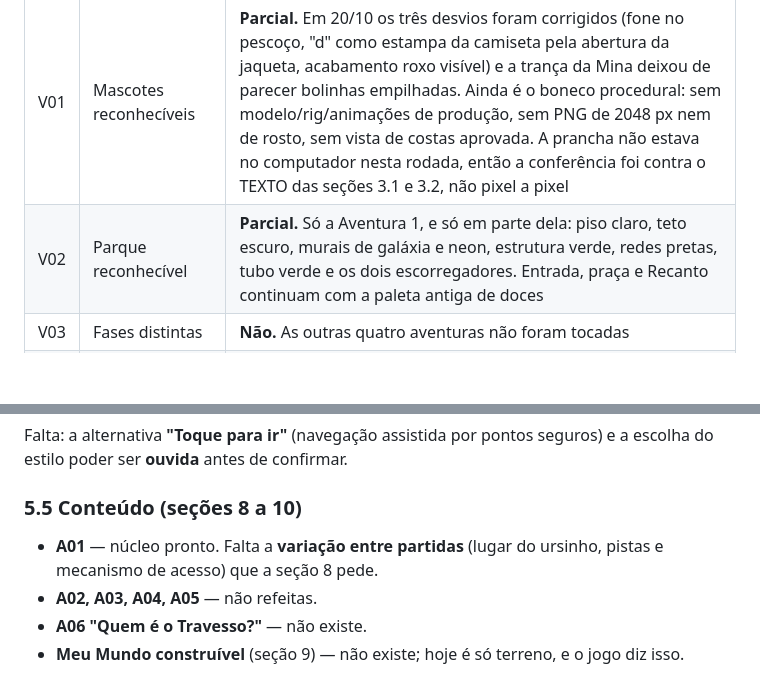
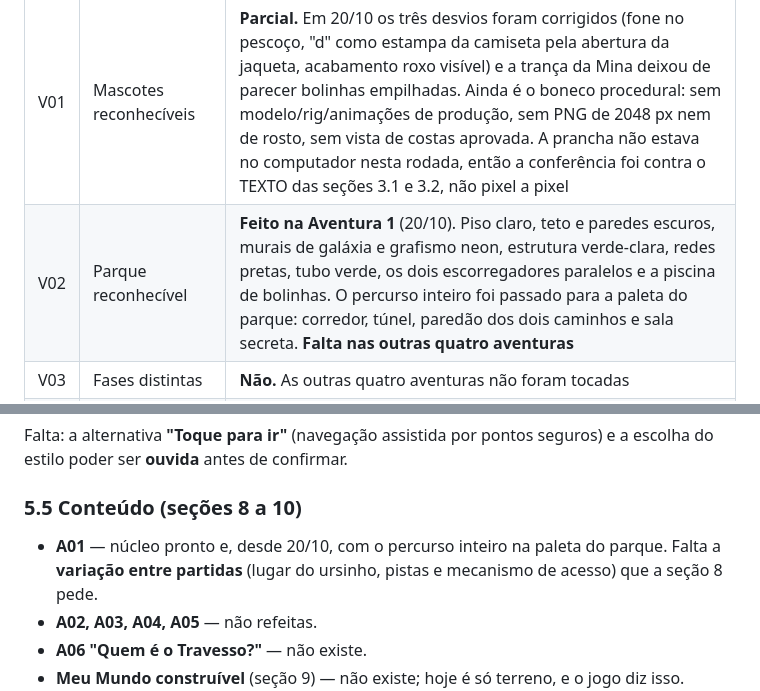
Before and after one commit to newtech-system/divertiland, a Markdown page: docs/REVISAO_VISUAL_16_10.md, 2 parts joined by grey strips. GitHub-like rendering; blank space fills up the shorter version.

Commit message:
Relatorio: percurso da Aventura 1 no parque
Co-Authored-By: Claude Opus 5 <noreply@anthropic.com>

```diff
--- a/docs/REVISAO_VISUAL_16_10.md
+++ b/docs/REVISAO_VISUAL_16_10.md
@@ -149,7 +149,7 @@ não cumpre o que o documento pede.
 | ID | O que exige | Situação |
 |---|---|---|
 | V01 | Mascotes reconhecíveis | **Parcial.** Em 20/10 os três desvios foram corrigidos (fone no pescoço, "d" como estampa da camiseta pela abertura da jaqueta, acabamento roxo visível) e a trança da Mina deixou de parecer bolinhas empilhadas. Ainda é o boneco procedural: sem modelo/rig/animações de produção, sem PNG de 2048 px nem de rosto, sem vista de costas aprovada. A prancha não estava no computador nesta rodada, então a conferência foi contra o TEXTO das seções 3.1 e 3.2, não pixel a pixel |
-| V02 | Parque reconhecível | **Parcial.** Só a Aventura 1, e só em parte dela: piso claro, teto escuro, murais de galáxia e neon, estrutura verde, redes pretas, tubo verde e os dois escorregadores. Entrada, praça e Recanto continuam com a paleta antiga de doces |
+| V02 | Parque reconhecível | **Feito na Aventura 1** (20/10). Piso claro, teto e paredes escuros, murais de galáxia e grafismo neon, estrutura verde-clara, redes pretas, tubo verde, os dois escorregadores paralelos e a piscina de bolinhas. O percurso inteiro foi passado para a paleta do parque: corredor, túnel, paredão dos dois caminhos e sala secreta. **Falta nas outras quatro aventuras** |
 | V03 | Fases distintas | **Não.** As outras quatro aventuras não foram tocadas |
 | V04 | HUD não cobre comando nem objetivo | **Feito e medido** em retrato; falta a composição própria de paisagem |
 | V05 | Não leitor entende a introdução | **Não.** A tela de apresentação (5.3) não existe |
@@ -192,7 +192,8 @@ escolha do estilo poder ser **ouvida** antes de confirmar.
 
 ### 5.5 Conteúdo (seções 8 a 10)
 
-- **A01** — núcleo pronto. Falta a **variação entre partidas** (lugar do ursinho, pistas e
+- **A01** — núcleo pronto e, desde 20/10, com o percurso inteiro na paleta do parque.
+  Falta a **variação entre partidas** (lugar do ursinho, pistas e
   mecanismo de acesso) que a seção 8 pede.
 - **A02, A03, A04, A05** — não refeitas.
 - **A06 "Quem é o Travesso?"** — não existe.
```
